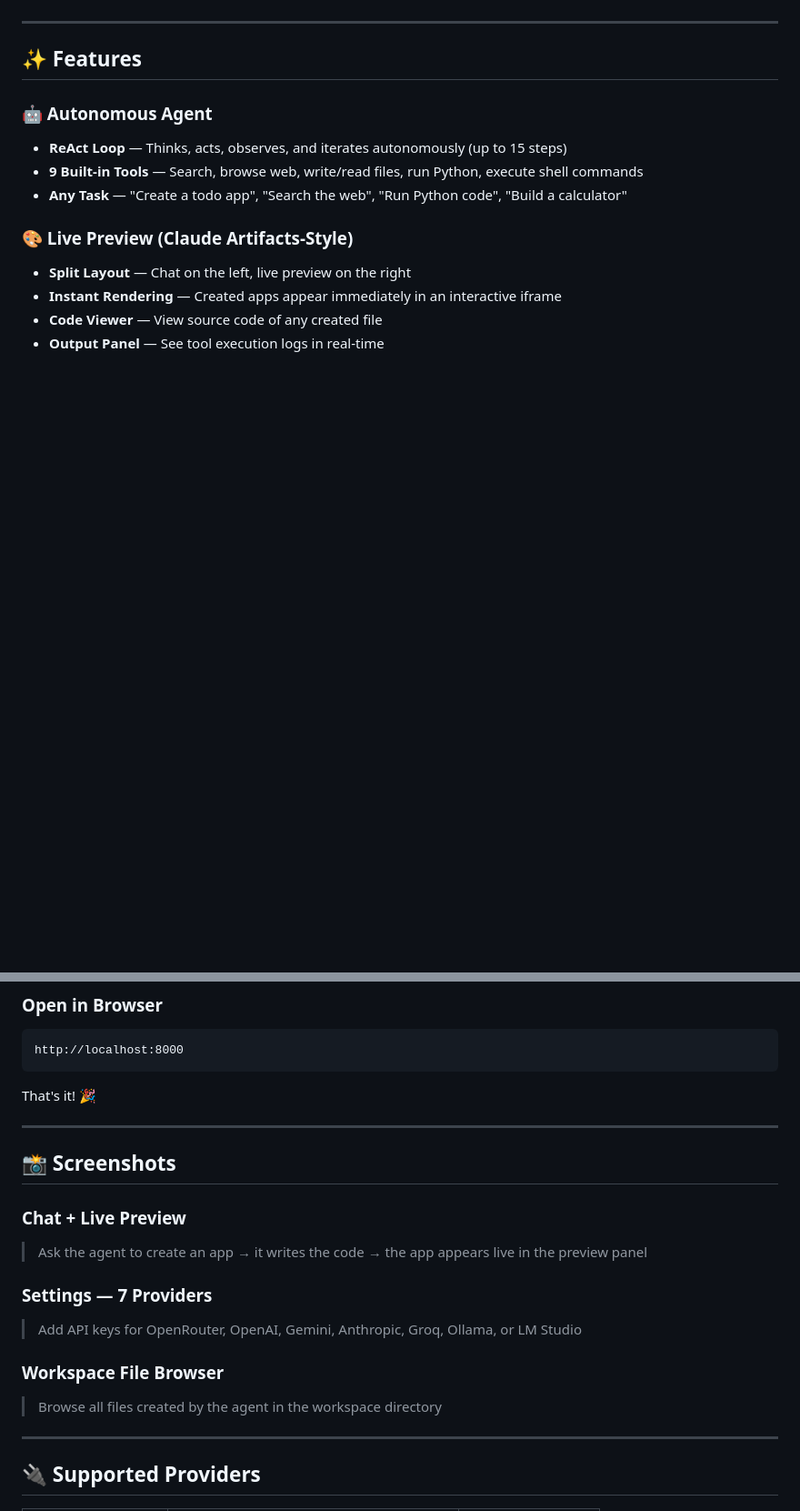
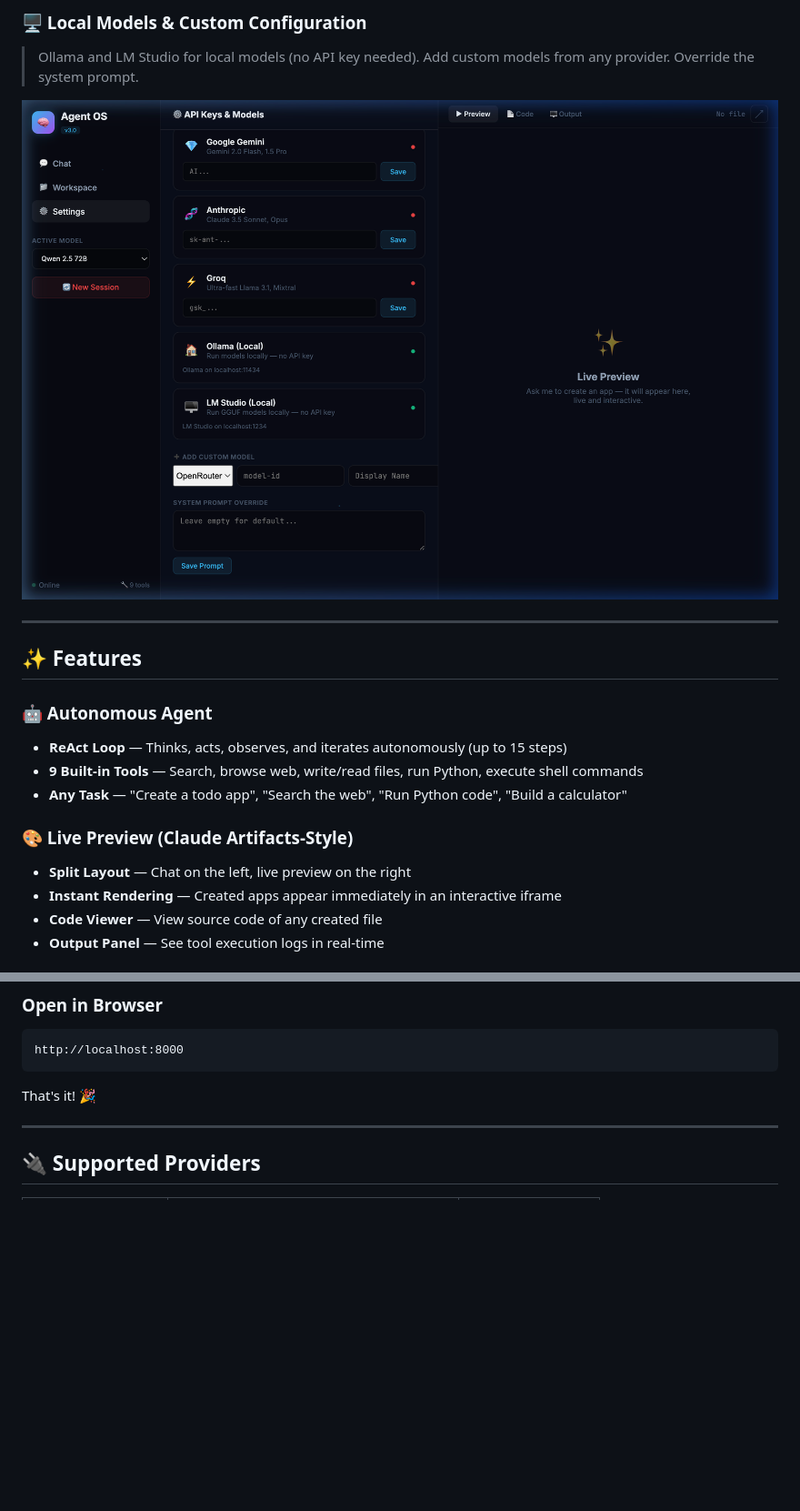
Before and after one commit to Aj2280/Agent-OS, a Markdown page: README.md, 2 parts joined by grey strips. Shown at 91% size. Rendered like a GitHub page; pictures changed too: screenshots/dashboard-settings-bottom.png (added); blank space fills up the shorter version.

````diff
--- a/README.md
+++ b/README.md
@@ -15,3 +30,7 @@
+### 🖥️ Local Models & Custom Configuration
+> Ollama and LM Studio for local models (no API key needed). Add custom models from any provider. Override the system prompt.
+
+![Settings Bottom](screenshots/dashboard-settings-bottom.png)
 
 ---
 
@@ -71,19 +90,6 @@ http://localhost:8000
 ```
 
 That's it! 🎉
-
----
-
-## 📸 Screenshots
-
-### Chat + Live Preview
-> Ask the agent to create an app → it writes the code → the app appears live in the preview panel
-
-### Settings — 7 Providers
-> Add API keys for OpenRouter, OpenAI, Gemini, Anthropic, Groq, Ollama, or LM Studio
-
-### Workspace File Browser
-> Browse all files created by the agent in the workspace directory
 
 ---
 
````
Also changed, not shown: other parts of README.md (+16 -1 lines), screenshots/dashboard-chat.png (added), screenshots/dashboard-settings.png (added).
